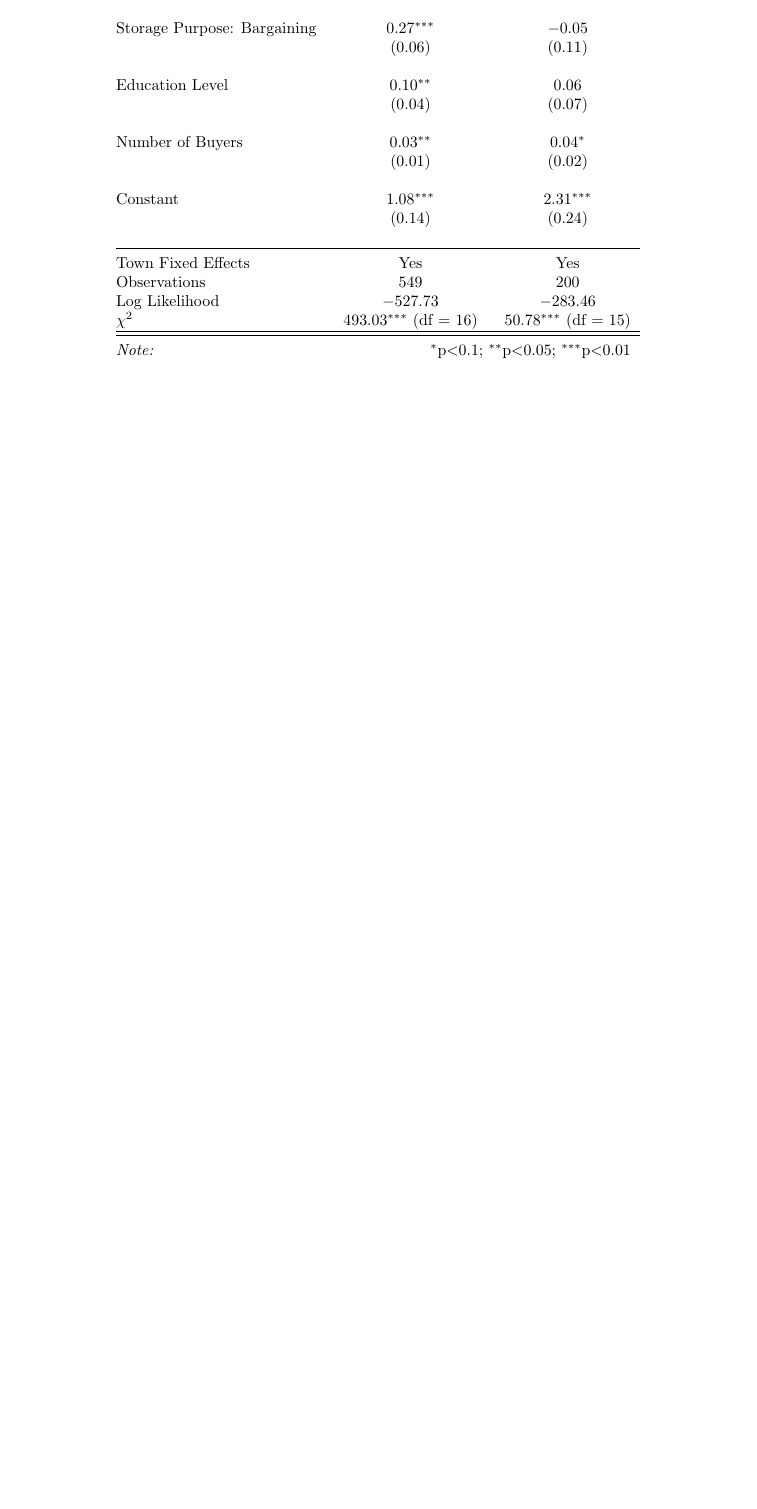
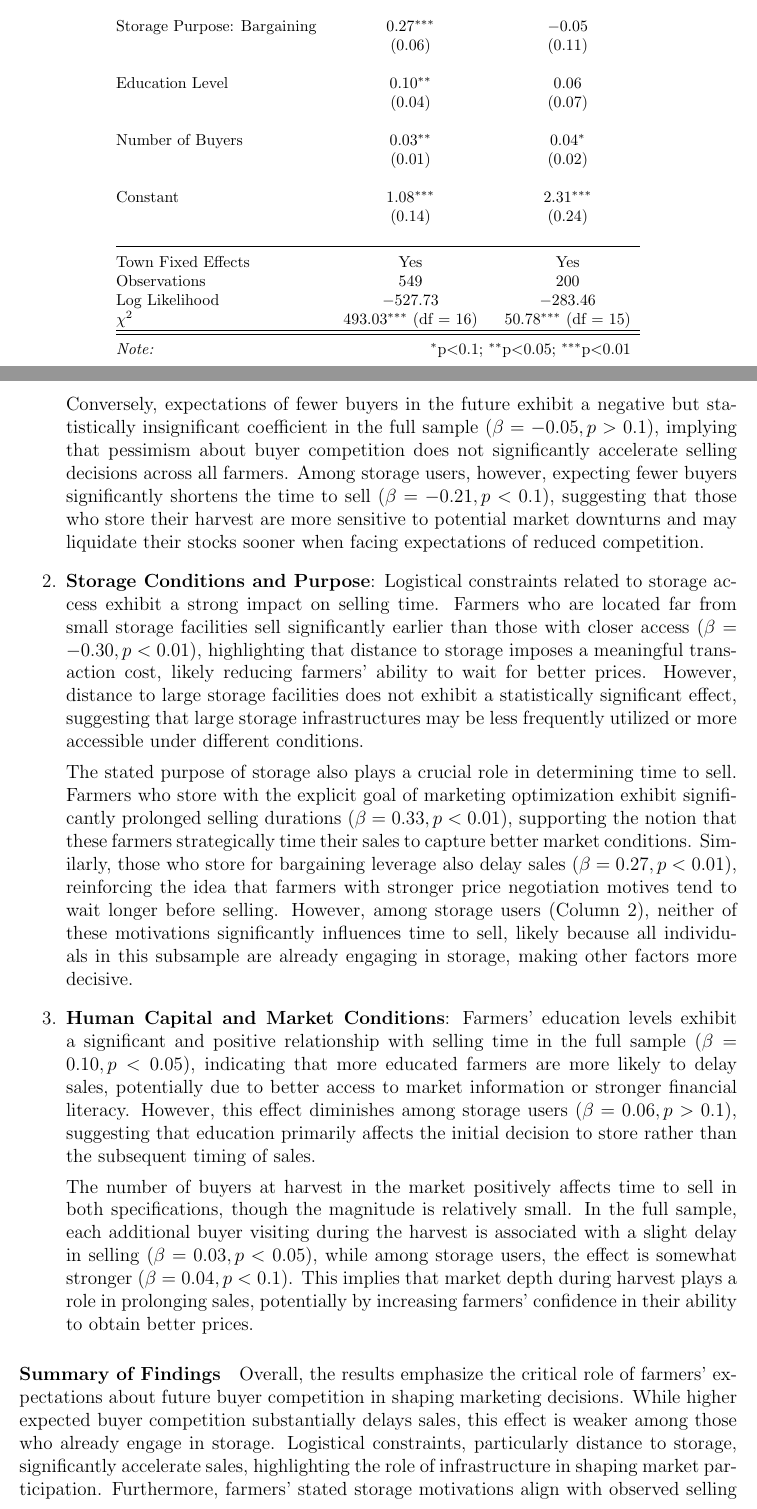
Before and after one commit to yaoeconomics/PhD-Dissertation, a LaTeX document (Overleaf/chap2_empirical_analysis.tex): part of page 16 of 17 before the commit and two parts of pages 16 and 17 of 19 after it, the two joined at a grey line, cut so that both start at the same text, the shorter picture padded with empty space. Compiled offline with pdfLaTeX.

Commit message:
Updates from Overleaf

```diff
--- a/Overleaf/chap2_empirical_analysis.tex
+++ b/Overleaf/chap2_empirical_analysis.tex
@@ -261,5 +271,15 @@ To control for unobserved location-specific factors—such as weather conditions
+    Conversely, expectations of fewer buyers in the future exhibit a negative but statistically insignificant coefficient in the full sample (\(\beta = -0.05, p>0.1\)), implying that pessimism about buyer competition does not significantly accelerate selling decisions across all farmers. Among storage users, however, expecting fewer buyers significantly shortens the time to sell (\(\beta = -0.21, p<0.1\)), suggesting that those who store their harvest are more sensitive to potential market downturns and may liquidate their stocks sooner when facing expectations of reduced competition.
+
+    \item \textbf{Storage Conditions and Purpose}: Logistical constraints related to storage access exhibit a strong impact on selling time. Farmers who are located far from small storage facilities sell significantly earlier than those with closer access (\(\beta = -0.30, p<0.01\)), highlighting that distance to storage imposes a meaningful transaction cost, likely reducing farmers' ability to wait for better prices. However, distance to large storage facilities does not exhibit a statistically significant effect, suggesting that large storage infrastructures may be less frequently utilized or more accessible under different conditions.
+
+    The stated purpose of storage also plays a crucial role in determining time to sell. Farmers who store with the explicit goal of marketing optimization exhibit significantly prolonged selling durations (\(\beta = 0.33, p<0.01\)), supporting the notion that these farmers strategically time their sales to capture better market conditions. Similarly, those who store for bargaining leverage also delay sales (\(\beta = 0.27, p<0.01\)), reinforcing the idea that farmers with stronger price negotiation motives tend to wait longer before selling. However, among storage users (Column 2), neither of these motivations significantly influences time to sell, likely because all individuals in this subsample are already engaging in storage, making other factors more decisive.
+
+    \item \textbf{Human Capital and Market Conditions}: Farmers’ education levels exhibit a significant and positive relationship with selling time in the full sample (\(\beta = 0.10, p<0.05\)), indicating that more educated farmers are more likely to delay sales, potentially due to better access to market information or stronger financial literacy. However, this effect diminishes among storage users (\(\beta = 0.06, p>0.1\)), suggesting that education primarily affects the initial decision to store rather than the subsequent timing of sales.
+
+    The number of buyers at harvest in the market positively affects time to sell in both specifications, though the magnitude is relatively small. In the full sample, each additional buyer visiting during the harvest is associated with a slight delay in selling (\(\beta = 0.03, p<0.05\)), while among storage users, the effect is somewhat stronger (\(\beta = 0.04, p<0.1\)). This implies that market depth during harvest plays a role in prolonging sales, potentially by increasing farmers’ confidence in their ability to obtain better prices.
+\end{enumerate}
 
 
-\paragraph{Results}
-In the full sample, our Weibull survival estimates indicate that positive market competitive expectations (i.e., anticipating more buyers in the future) are a key driver of longer storage durations (0.499). This suggests that farmers who foresee stronger future demand tend to retain their crops to secure higher prices or more favorable trading terms. By contrast, pessimistic market expectations about future buyers do not significantly affect storage decisions, indicating an asymmetric response where optimism exerts a stronger influence than caution.
+\paragraph{Summary of Findings}
+Overall, the results emphasize the critical role of farmers’ expectations about future buyer competition in shaping marketing decisions. While higher expected buyer competition substantially delays sales, this effect is weaker among those who already engage in storage. Logistical constraints, particularly distance to storage, significantly accelerate sales, highlighting the role of infrastructure in shaping market participation. Furthermore, farmers’ stated storage motivations align with observed selling behavior, as those who store for marketing or bargaining purposes delay sales. Finally, human capital and local market depth exert additional influence, reinforcing the importance of education and buyer availability in determining optimal selling strategies.
 
```
Also changed, not shown: Overleaf/chap2_empirical_analysis.tex (18 more changed lines).
